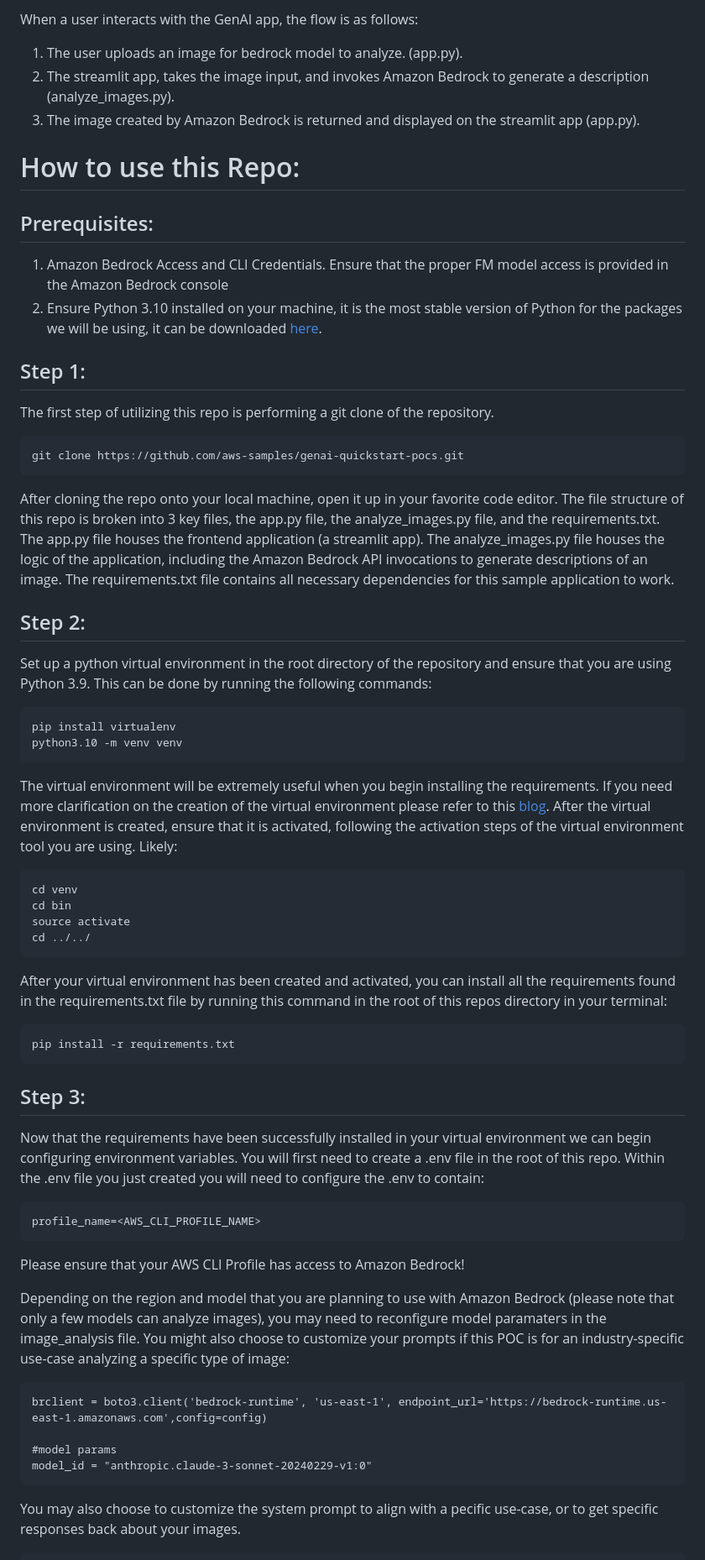
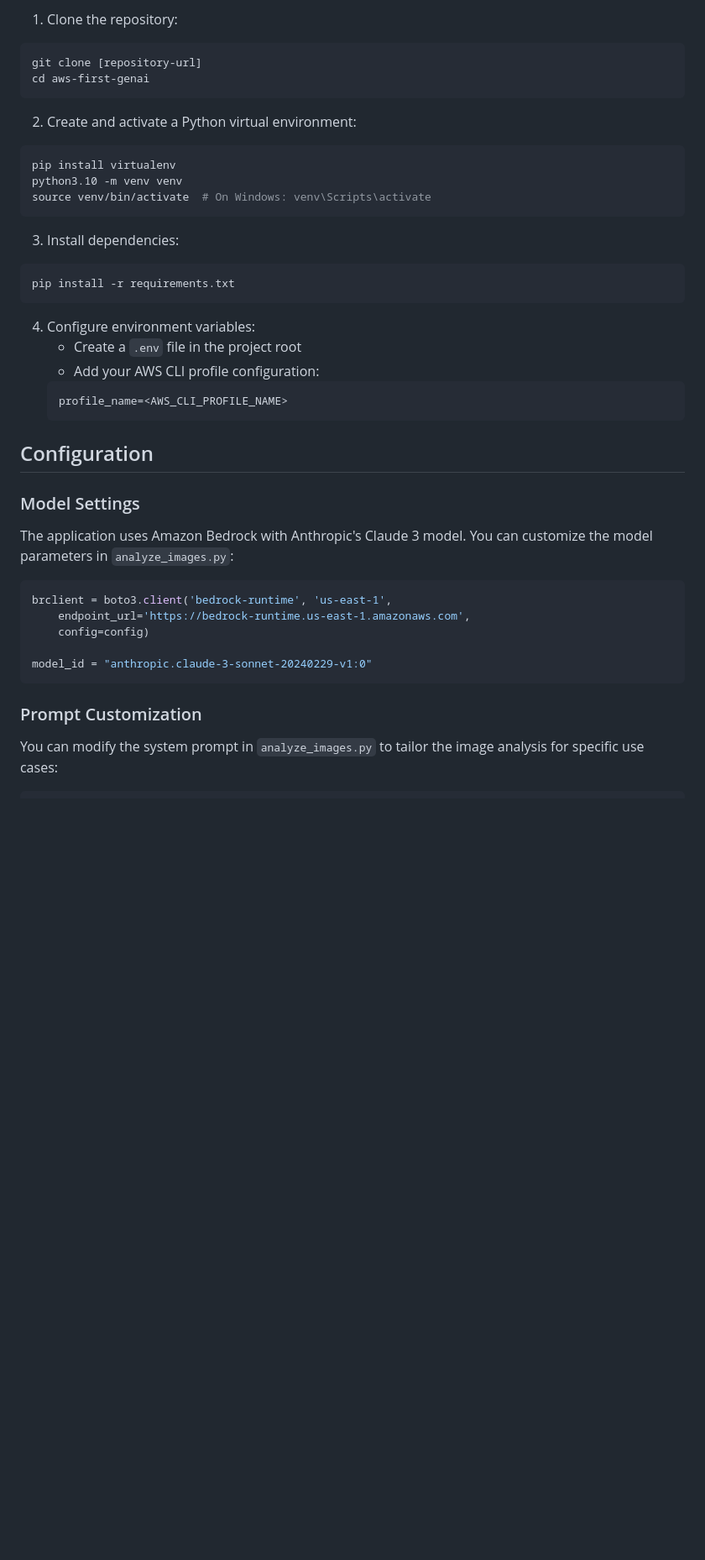
Before and after one commit to lecrisha-icl/AWS-First-GenAI-Journey, a Markdown page: AMAZON-BEDROCK-CLAUDE3-IMAGE-ANALYSIS/README.md, the part around the change printed below. Shown: that part at 84% size. Drawn GitHub-style; blank space fills up the shorter version.

Commit message:
update repo

````diff
--- a/AMAZON-BEDROCK-CLAUDE3-IMAGE-ANALYSIS/README.md
+++ b/AMAZON-BEDROCK-CLAUDE3-IMAGE-ANALYSIS/README.md
@@ -14,74 +20,42 @@ The architecture and flow of the sample application will be:
 
-When a user interacts with the GenAI app, the flow is as follows:
-
-1. The user uploads an image for bedrock model to analyze. (app.py).
-2. The streamlit app, takes the image input, and invokes Amazon Bedrock to generate a description (analyze_images.py).
-3. The image created by Amazon Bedrock is returned and displayed on the streamlit app (app.py).
-
-# How to use this Repo:
-
-## Prerequisites:
-
-1. Amazon Bedrock Access and CLI Credentials. Ensure that the proper FM model access is provided in the Amazon Bedrock console
-2. Ensure Python 3.10 installed on your machine, it is the most stable version of Python for the packages we will be using, it can be downloaded [here](https://www.python.org/downloads/release/python-3911/).
-
-## Step 1:
-
-The first step of utilizing this repo is performing a git clone of the repository.
-
-```
-git clone https://github.com/aws-samples/genai-quickstart-pocs.git
+1. Clone the repository:
+```bash
+git clone [repository-url]
+cd aws-first-genai
 ```
 
-After cloning the repo onto your local machine, open it up in your favorite code editor. The file structure of this repo is broken into 3 key files,
-the app.py file, the analyze_images.py file, and the requirements.txt. The app.py file houses the frontend application (a streamlit app).
-The analyze_images.py file houses the logic of the application, including the Amazon Bedrock API invocations to generate descriptions of an image.
-The requirements.txt file contains all necessary dependencies for this sample application to work.
-
-## Step 2:
-
-Set up a python virtual environment in the root directory of the repository and ensure that you are using Python 3.9. This can be done by running the following commands:
-
-```
+2. Create and activate a Python virtual environment:
+```bash
 pip install virtualenv
 python3.10 -m venv venv
+source venv/bin/activate  # On Windows: venv\Scripts\activate
 ```
 
-The virtual environment will be extremely useful when you begin installing the requirements. If you need more clarification on the creation of the virtual environment please refer to this [blog](https://www.freecodecamp.org/news/how-to-setup-virtual-environments-in-python/).
-After the virtual environment is created, ensure that it is activated, following the activation steps of the virtual environment tool you are using. Likely:
-
-```
-cd venv
-cd bin
-source activate
-cd ../../
-```
-
-After your virtual environment has been created and activated, you can install all the requirements found in the requirements.txt file by running this command in the root of this repos directory in your terminal:
-
-```
+3. Install dependencies:
+```bash
 pip install -r requirements.txt
 ```
 
-## Step 3:
+4. Configure environment variables:
+   - Create a `.env` file in the project root
+   - Add your AWS CLI profile configuration:
+   ```
+   profile_name=<AWS_CLI_PROFILE_NAME>
+   ```
 
-Now that the requirements have been successfully installed in your virtual environment we can begin configuring environment variables.
-You will first need to create a .env file in the root of this repo. Within the .env file you just created you will need to configure the .env to contain:
+## Configuration
 
-```
-profile_name=<AWS_CLI_PROFILE_NAME>
-```
+### Model Settings
+The application uses Amazon Bedrock with Anthropic's Claude 3 model. You can customize the model parameters in `analyze_images.py`:
 
-Please ensure that your AWS CLI Profile has access to Amazon Bedrock!
+```python
+brclient = boto3.client('bedrock-runtime', 'us-east-1',
+    endpoint_url='https://bedrock-runtime.us-east-1.amazonaws.com',
+    config=config)
 
-Depending on the region and model that you are planning to use with Amazon Bedrock (please note that only a few models can analyze images), you may need to reconfigure model paramaters in the image_analysis file. You might also choose to customize your prompts if this POC is for an industry-specific use-case analyzing a specific type of image:
-
-```
-brclient = boto3.client('bedrock-runtime', 'us-east-1', endpoint_url='https://bedrock-runtime.us-east-1.amazonaws.com',config=config)
-
-#model params
 model_id = "anthropic.claude-3-sonnet-20240229-v1:0"
 ```
 
-You may also choose to customize the system prompt to align with a pecific use-case, or to get specific responses back about your images.
+### Prompt Customization
+You can modify the system prompt in `analyze_images.py` to tailor the image analysis for specific use cases:
 
````
Also changed, not shown: other parts of AMAZON-BEDROCK-CLAUDE3-IMAGE-ANALYSIS/README.md (+58 -15 lines).
